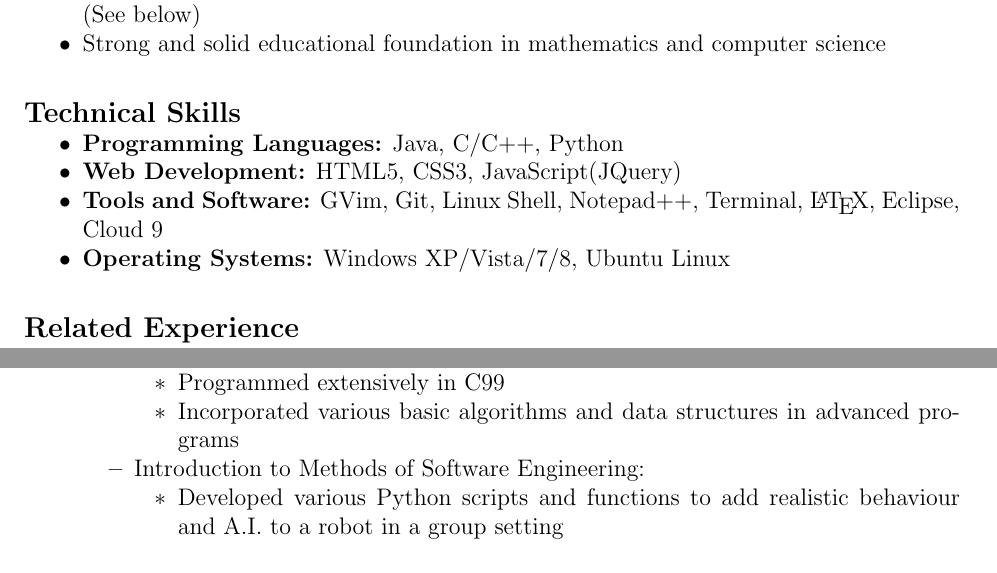
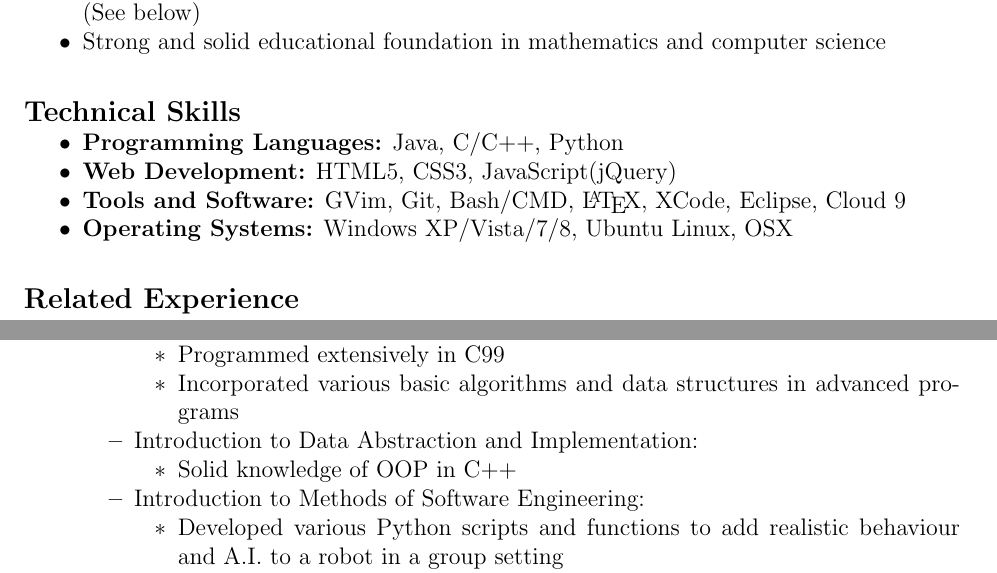
Before and after one commit to jasonf7/Resume, a LaTeX CV (resume.tex): two parts of pages 1 and 2 of 2, joined at a grey line, cut so that both start at the same text. Compiled offline with pdfLaTeX.

Commit message:
Updated Skills

```diff
--- a/resume.tex
+++ b/resume.tex
@@ -46,9 +46,9 @@ A motivated and enthusiastic university student driven to excel in the software
 \section*{Technical Skills} \vspace{-12pt}
 	\begin{itemize}
 	\item \textbf{Programming Languages:} Java, C/C++, Python
-	\item \textbf{Web Development:} HTML5, CSS3, JavaScript(JQuery)
-	\item \textbf{Tools and Software:} GVim, Git, Linux Shell, Notepad++, Terminal,  \LaTeX,\  Eclipse, Cloud 9
-	\item \textbf{Operating Systems:} Windows XP/Vista/7/8, Ubuntu Linux
+	\item \textbf{Web Development:} HTML5, CSS3, JavaScript(jQuery)
+	\item \textbf{Tools and Software:} GVim, Git, Bash/CMD,  \LaTeX,\  XCode, Eclipse, Cloud 9
+	\item \textbf{Operating Systems:} Windows XP/Vista/7/8, Ubuntu Linux, OSX
 	\end{itemize}
 
 \section*{Related Experience} \vspace{-12pt}
@@ -82,6 +82,10 @@ A motivated and enthusiastic university student driven to excel in the software
 				\item Programmed extensively in C99
 				\item Incorporated various basic algorithms and data structures in advanced programs
 				\end{itemize}
+			\item Introduction to Data Abstraction and Implementation:
+				\begin{itemize}
+				\item Solid knowledge of OOP in C++
+				\end{itemize}
 			\item Introduction to Methods of Software Engineering:
 				\begin{itemize}
 				\item Developed various Python scripts and functions to add realistic behaviour and A.I. to a robot in a group setting
```
Also changed, not shown: README.md, resume.pdf, 4 other files.
